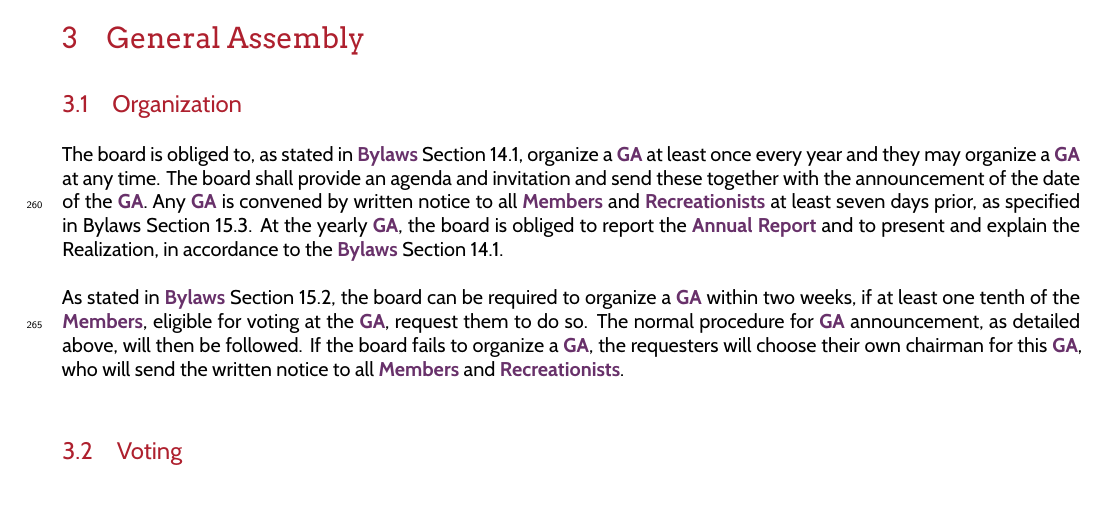
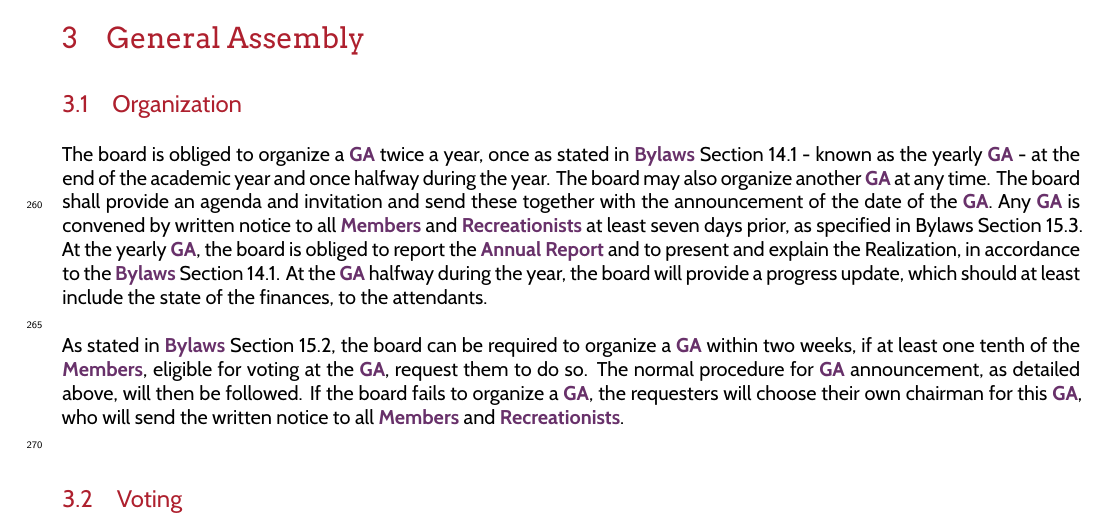
Before and after one commit to christiaangoossens/DaVinciHR2019, a LaTeX document (HR.tex): part of page 10 of 20, cut so that both start at the same text. Compiled offline with XeLaTeX.

Commit message:
Amendment 2.2

```diff
--- a/HR.tex
+++ b/HR.tex
@@ -170,7 +170,7 @@ If the \App\ is changed, a written notice stating changes, and distributing the
 \section{General Assembly}
 \subsection{Organization}
 \label{section:yearlyGA}
-The board is obliged to, as stated in {\defi \Asta} Section 14.1, organize a {\defi GA} at least once every year and they may organize a {\defi GA} at any time. The board shall provide an agenda and invitation and send these together with the announcement of the date of the {\defi GA}. Any {\defi GA} is convened by written notice to all {\defi Members} and {\defi Recreationists} at least seven days prior, as specified in \Asta\ Section 15.3. At the yearly {\defi GA}, the board is obliged to report the {\defi \Ajv} and to present and explain the Realization, in accordance to the {\defi \Asta} Section 14.1. \\
+The board is obliged to organize a {\defi GA} twice a year, once as stated in {\defi \Asta} Section 14.1 - known as the yearly {\defi GA} - at the end of the academic year and once halfway during the year. The board may also organize another {\defi GA} at any time. The board shall provide an agenda and invitation and send these together with the announcement of the date of the {\defi GA}. Any {\defi GA} is convened by written notice to all {\defi Members} and {\defi Recreationists} at least seven days prior, as specified in \Asta\ Section 15.3. At the yearly {\defi GA}, the board is obliged to report the {\defi \Ajv} and to present and explain the Realization, in accordance to the {\defi \Asta} Section 14.1. At the {\defi GA} halfway during the year, the board will provide a progress update, which should at least include the state of the finances, to the attendants. \\
 
 As stated in {\defi \Asta} Section 15.2, the board can be required to organize a {\defi GA} within two weeks, if at least one tenth of the {\defi Members}, eligible for voting at the {\defi GA}, request them to do so. The normal procedure for {\defi GA} announcement, as detailed above, will then be followed. If the board fails to organize a {\defi GA}, the requesters will choose their own chairman for this {\defi GA}, who will send the written notice to all {\defi Members} and {\defi Recreationists}. \\
 
```
Also changed, not shown: HR.pdf.
